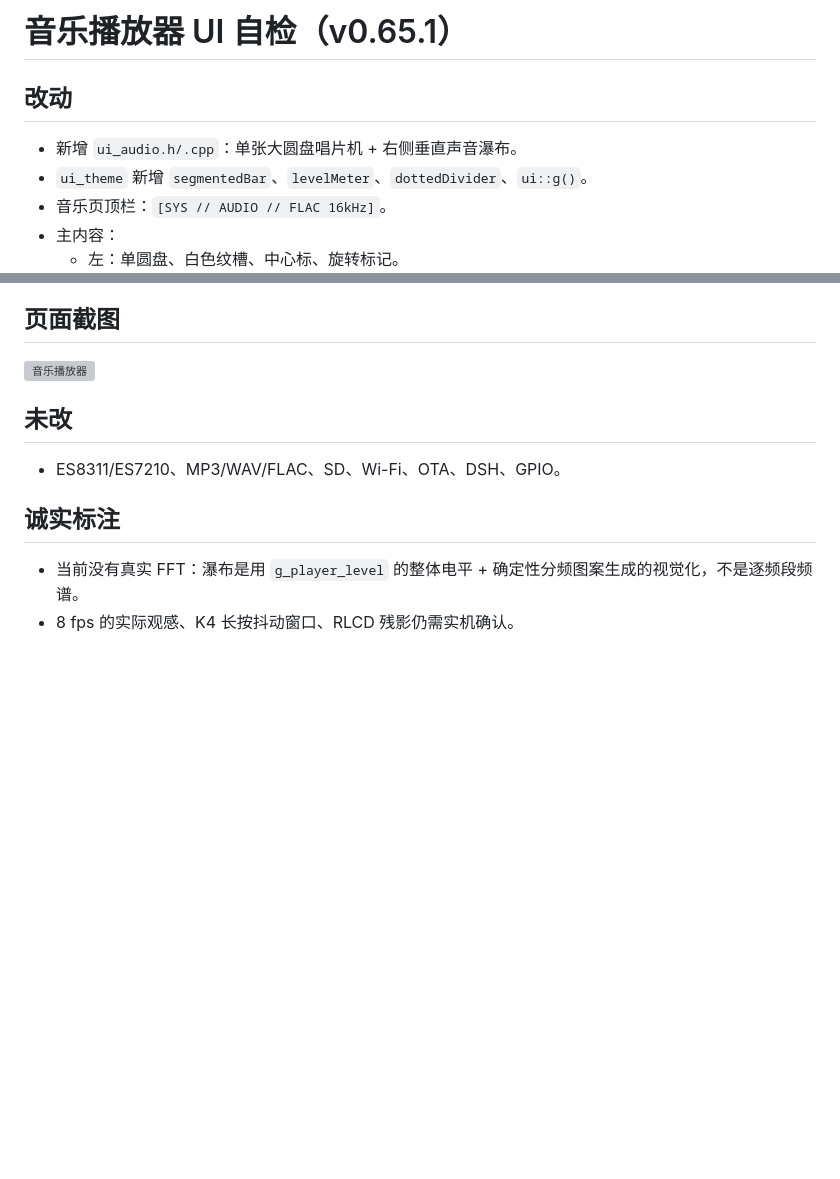
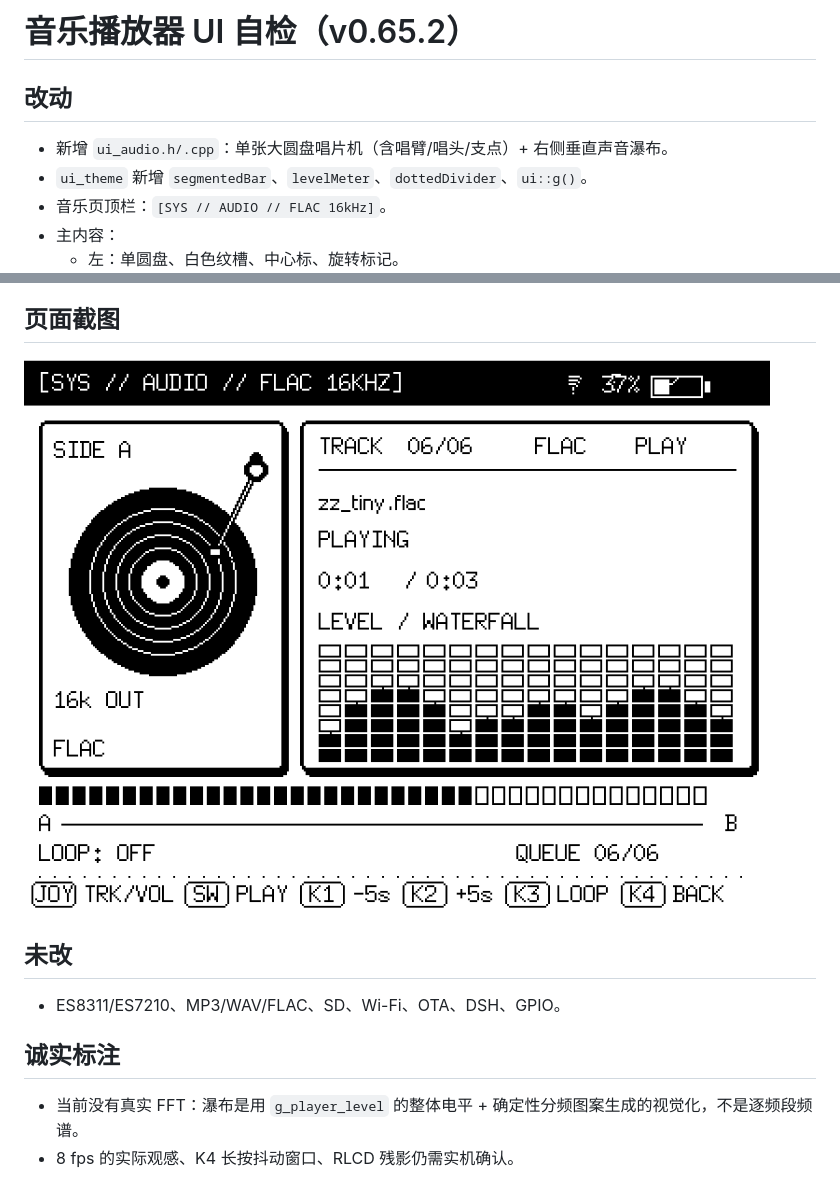
Before and after one commit to tcvdog/esp32-rlcd, a Markdown page: docs/audio/music-ui-selfcheck.md, 2 parts joined by grey strips. Rendered like a GitHub page; pictures changed too: docs/audio/music-ui-v0652.png (added); blank space fills up the shorter version; grey boxes are pictures that could not be loaded.

Commit message:
Add tonearm to music turntable; v0.65.2

```diff
--- a/docs/audio/music-ui-selfcheck.md
+++ b/docs/audio/music-ui-selfcheck.md
@@ -1,7 +1,7 @@
-# 音乐播放器 UI 自检（v0.65.1）
+# 音乐播放器 UI 自检（v0.65.2）
 
 ## 改动
-- 新增 `ui_audio.h/.cpp`：单张大圆盘唱片机 + 右侧垂直声音瀑布。
+- 新增 `ui_audio.h/.cpp`：单张大圆盘唱片机（含唱臂/唱头/支点）+ 右侧垂直声音瀑布。
 - `ui_theme` 新增 `segmentedBar`、`levelMeter`、`dottedDivider`、`ui::g()`。
 - 音乐页顶栏：`[SYS // AUDIO // FLAC 16kHz]`。
 - 主内容：
@@ -32,7 +32,7 @@ C+D          保持全局录音优先
 - 无新增动态分配。
 
 ## 页面截图
-![音乐播放器](music-ui-v0651.png)
+![音乐播放器](music-ui-v0652.png)
 
 ## 未改
 - ES8311/ES7210、MP3/WAV/FLAC、SD、Wi-Fi、OTA、DSH、GPIO。
```
Also changed, not shown: 10 other files.
